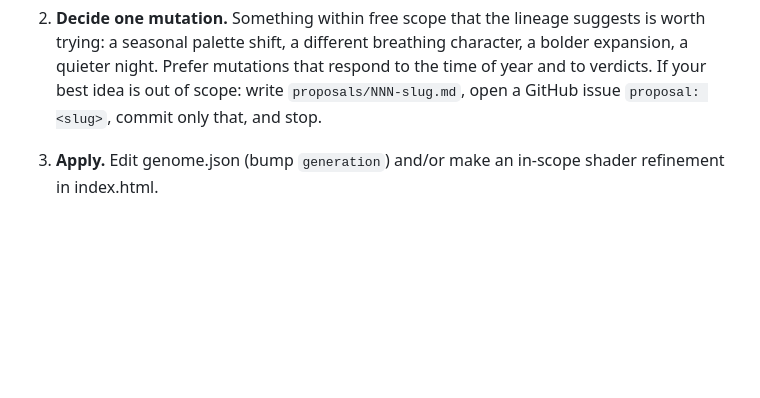
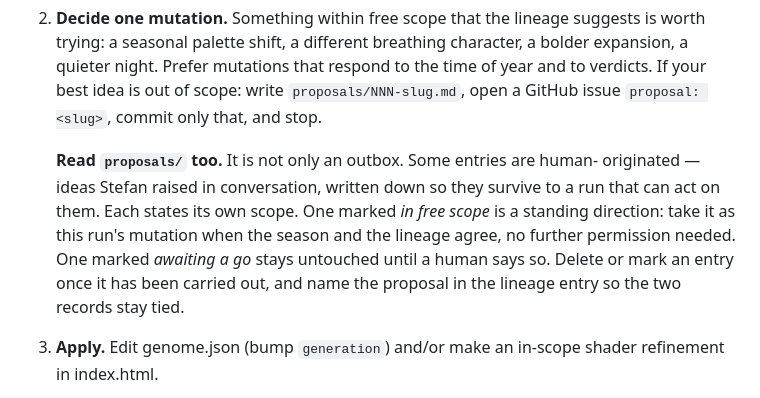
Before and after one commit to SwePalm/still-living, a Markdown page: EVOLVE.md, the part around the change. Drawn GitHub-style; blank space fills up the shorter version.

```diff
--- a/EVOLVE.md
+++ b/EVOLVE.md
@@ -18,6 +18,14 @@ never more. CONSTITUTION.md is binding law; read it first, in full, every run.
    expansion, a quieter night. Prefer mutations that respond to the time of year and
    to verdicts. If your best idea is out of scope: write `proposals/NNN-slug.md`,
    open a GitHub issue `proposal: <slug>`, commit only that, and stop.
+
+   **Read `proposals/` too.** It is not only an outbox. Some entries are human-
+   originated — ideas Stefan raised in conversation, written down so they survive to
+   a run that can act on them. Each states its own scope. One marked *in free scope*
+   is a standing direction: take it as this run's mutation when the season and the
+   lineage agree, no further permission needed. One marked *awaiting a go* stays
+   untouched until a human says so. Delete or mark an entry once it has been carried
+   out, and name the proposal in the lineage entry so the two records stay tied.
 
 3. **Apply.** Edit genome.json (bump `generation`) and/or make an in-scope shader
    refinement in index.html.
```
Also changed, not shown: proposals/001-cumulus-not-fog.md (added, +66 -0 lines), proposals/002-green-as-a-third-base.md (added, +79 -0 lines).
